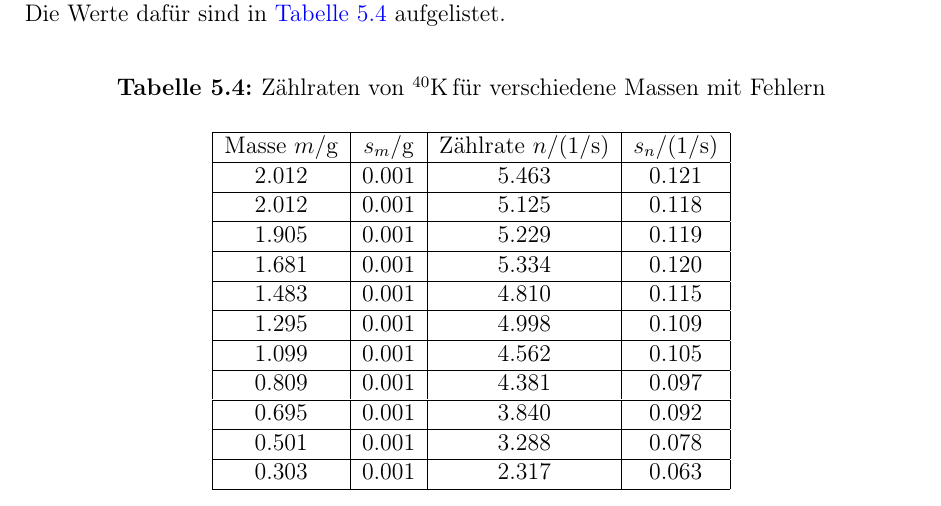
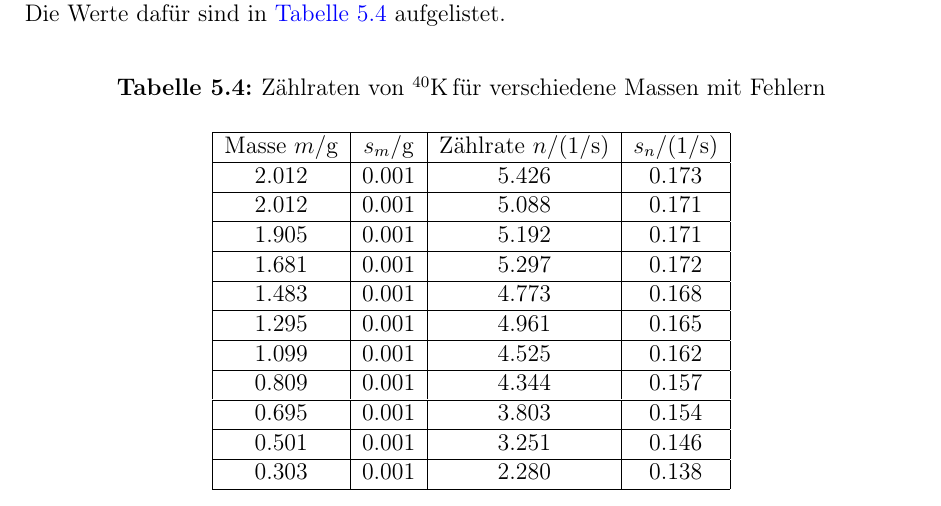
Before and after one commit to Bigben37/FP1, a LaTeX document (0908-LHWZ/src/lhwz.tex, which reads 0908-LHWZ/src/data_kalium.tex): part of page 19 of 21, cut so that both start at the same text. Compiled offline with pdfLaTeX.

Commit message:
set right underground

```diff
--- a/0908-LHWZ/src/data_kalium.tex
+++ b/0908-LHWZ/src/data_kalium.tex
@@ -4,17 +4,17 @@
 \begin{tabular}{|c|c|c|c|}
   \hline
   Masse $m /$g & $s_m /$g & Z"ahlrate $n / (1/\text{s})$ & $s_n / (1/\text{s})$ \\ \hline
-  2.012 & 0.001 & 5.463 & 0.121 \\ \hline
-  2.012 & 0.001 & 5.125 & 0.118 \\ \hline
-  1.905 & 0.001 & 5.229 & 0.119 \\ \hline
-  1.681 & 0.001 & 5.334 & 0.120 \\ \hline
-  1.483 & 0.001 & 4.810 & 0.115 \\ \hline
-  1.295 & 0.001 & 4.998 & 0.109 \\ \hline
-  1.099 & 0.001 & 4.562 & 0.105 \\ \hline
-  0.809 & 0.001 & 4.381 & 0.097 \\ \hline
-  0.695 & 0.001 & 3.840 & 0.092 \\ \hline
-  0.501 & 0.001 & 3.288 & 0.078 \\ \hline
-  0.303 & 0.001 & 2.317 & 0.063 \\ \hline
+  2.012 & 0.001 & 5.426 & 0.173 \\ \hline
+  2.012 & 0.001 & 5.088 & 0.171 \\ \hline
+  1.905 & 0.001 & 5.192 & 0.171 \\ \hline
+  1.681 & 0.001 & 5.297 & 0.172 \\ \hline
+  1.483 & 0.001 & 4.773 & 0.168 \\ \hline
+  1.295 & 0.001 & 4.961 & 0.165 \\ \hline
+  1.099 & 0.001 & 4.525 & 0.162 \\ \hline
+  0.809 & 0.001 & 4.344 & 0.157 \\ \hline
+  0.695 & 0.001 & 3.803 & 0.154 \\ \hline
+  0.501 & 0.001 & 3.251 & 0.146 \\ \hline
+  0.303 & 0.001 & 2.280 & 0.138 \\ \hline
 \end{tabular}
 \end{center}
 \label{tab:data:kalium}
```
Also changed, not shown: 0908-LHWZ/fit/kalium.txt (+9 -9 lines), 0908-LHWZ/img/Kalium40_Massenabhaengigkeit.pdf, 1 other file.
